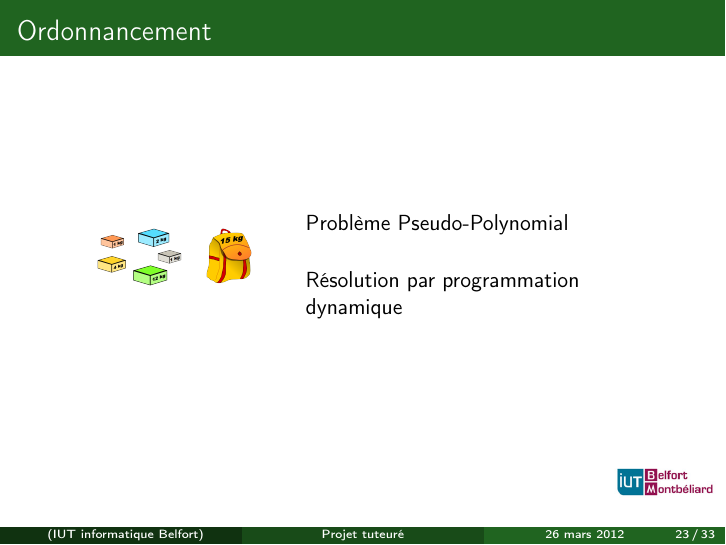
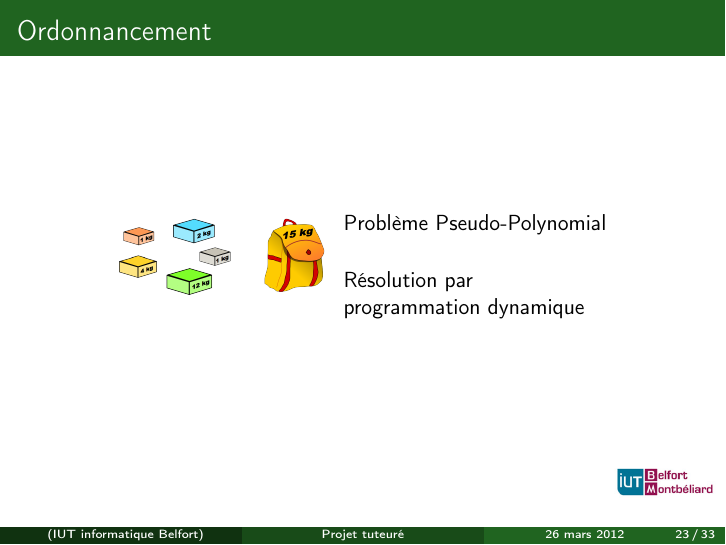
Before and after one commit to ifgx/iutbm, LaTeX slides (rapport/prez.tex): page 25 of 35. Compiled offline with pdfLaTeX.

Commit message:
sac à dos

```diff
--- a/rapport/prez.tex
+++ b/rapport/prez.tex
@@ -233,9 +233,9 @@
 		\begin{frame}{Ordonnancement}
         \begin{columns}
             \begin{column}{0cm}
-                \includegraphics[width=3cm]{images/knapsack.png}
+                \includegraphics[width=4cm]{images/knapsack.png}
             \end{column}
-            \begin{column}{8cm}
+            \begin{column}{7cm}
                 \begin{description}\itemsep15pt
                     \item Problème Pseudo-Polynomial
                     \item Résolution par programmation dynamique
```
